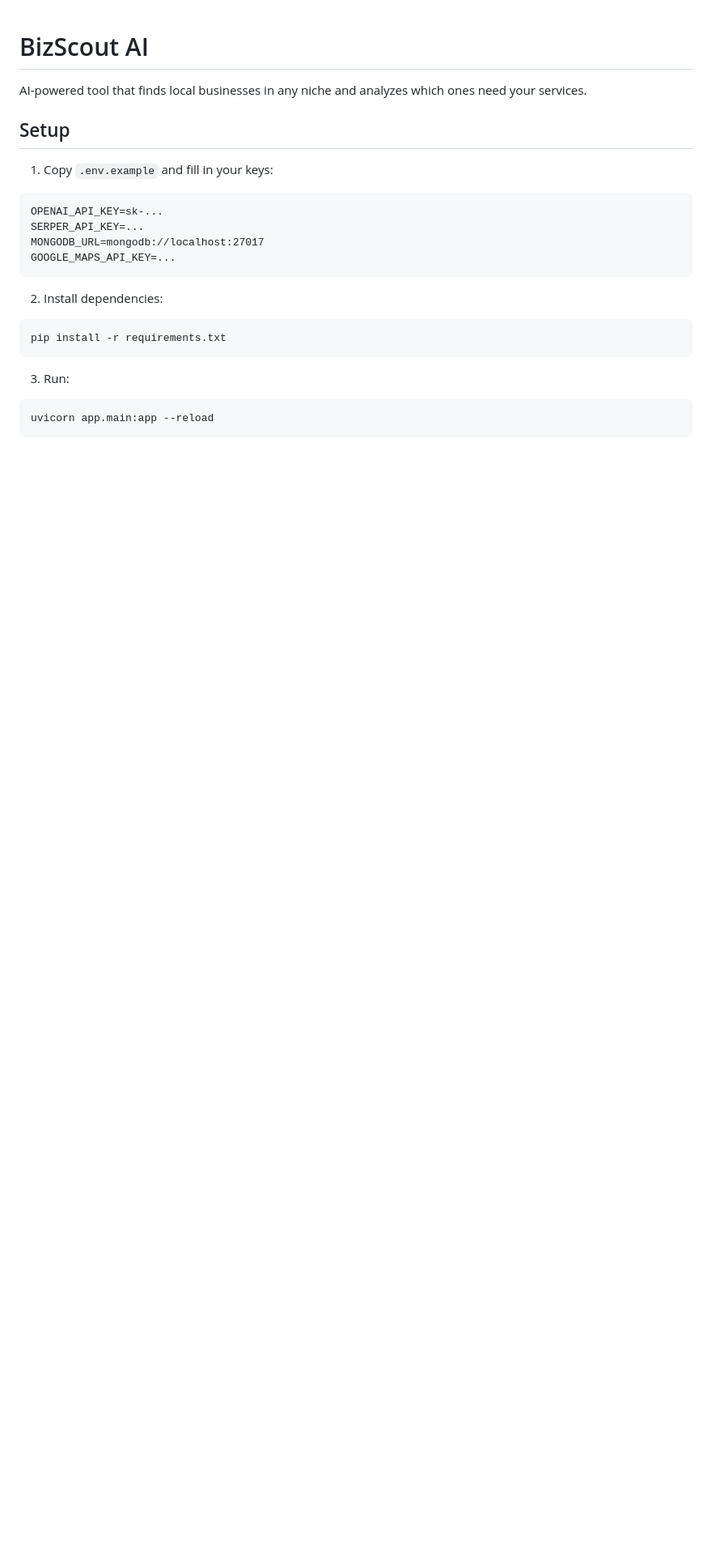
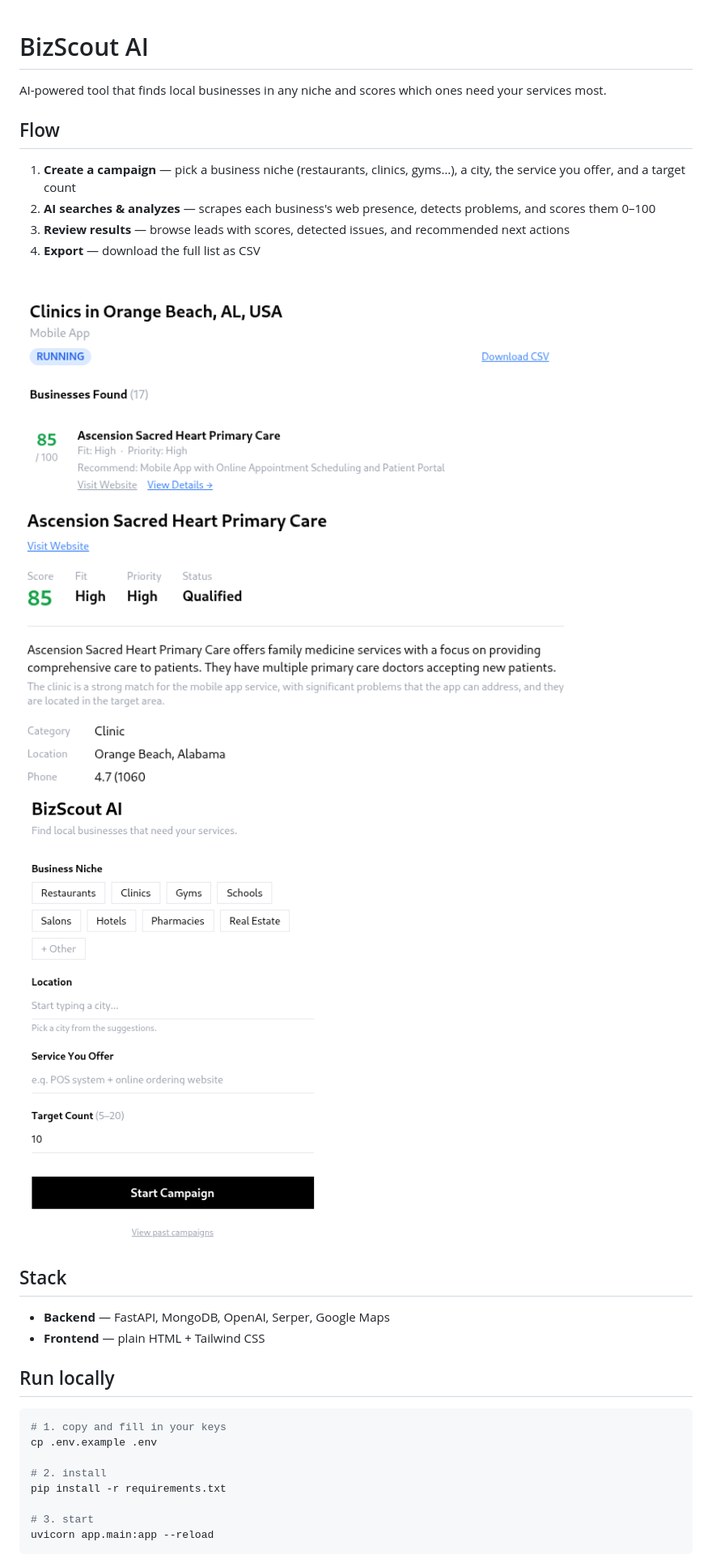
Before and after one commit to aribatech/bizscout-ai, a Markdown page: README.md, the part around one of its changes. Shown at 81% size. Drawn GitHub-style; pictures changed too: pics/image copy 2.png (added), pics/image copy.png (added), pics/image.png (added); blank space fills up the shorter version.

Commit message:
update readme with flow, screenshots, and stack

````diff
--- a/README.md
+++ b/README.md
@@ -1,24 +1,37 @@
 # BizScout AI
 
-AI-powered tool that finds local businesses in any niche and analyzes which ones need your services.
+AI-powered tool that finds local businesses in any niche and scores which ones need your services most.
 
-## Setup
+## Flow
 
-1. Copy `.env.example` and fill in your keys:
-```
-OPENAI_API_KEY=sk-...
-SERPER_API_KEY=...
-MONGODB_URL=mongodb://localhost:27017
-GOOGLE_MAPS_API_KEY=...
-```
+1. **Create a campaign** — pick a business niche (restaurants, clinics, gyms…), a city, the service you offer, and a target count
+2. **AI searches & analyzes** — scrapes each business's web presence, detects problems, and scores them 0–100
+3. **Review results** — browse leads with scores, detected issues, and recommended next actions
+4. **Export** — download the full list as CSV
 
-2. Install dependencies:
+<br>
+
+<img src="pics/image.png" width="680" />
+
+<img src="pics/image copy.png" width="680" />
+
+<img src="pics/image copy 2.png" width="680" />
+
+## Stack
+
+- **Backend** — FastAPI, MongoDB, OpenAI, Serper, Google Maps
+- **Frontend** — plain HTML + Tailwind CSS
+
+## Run locally
+
 ```bash
+# 1. copy and fill in your keys
+cp .env.example .env
+
+# 2. install
 pip install -r requirements.txt
-```
 
-3. Run:
-```bash
+# 3. start
 uvicorn app.main:app --reload
 ```
 
````
Also changed, not shown: other parts of README.md (+1 -9 lines).
